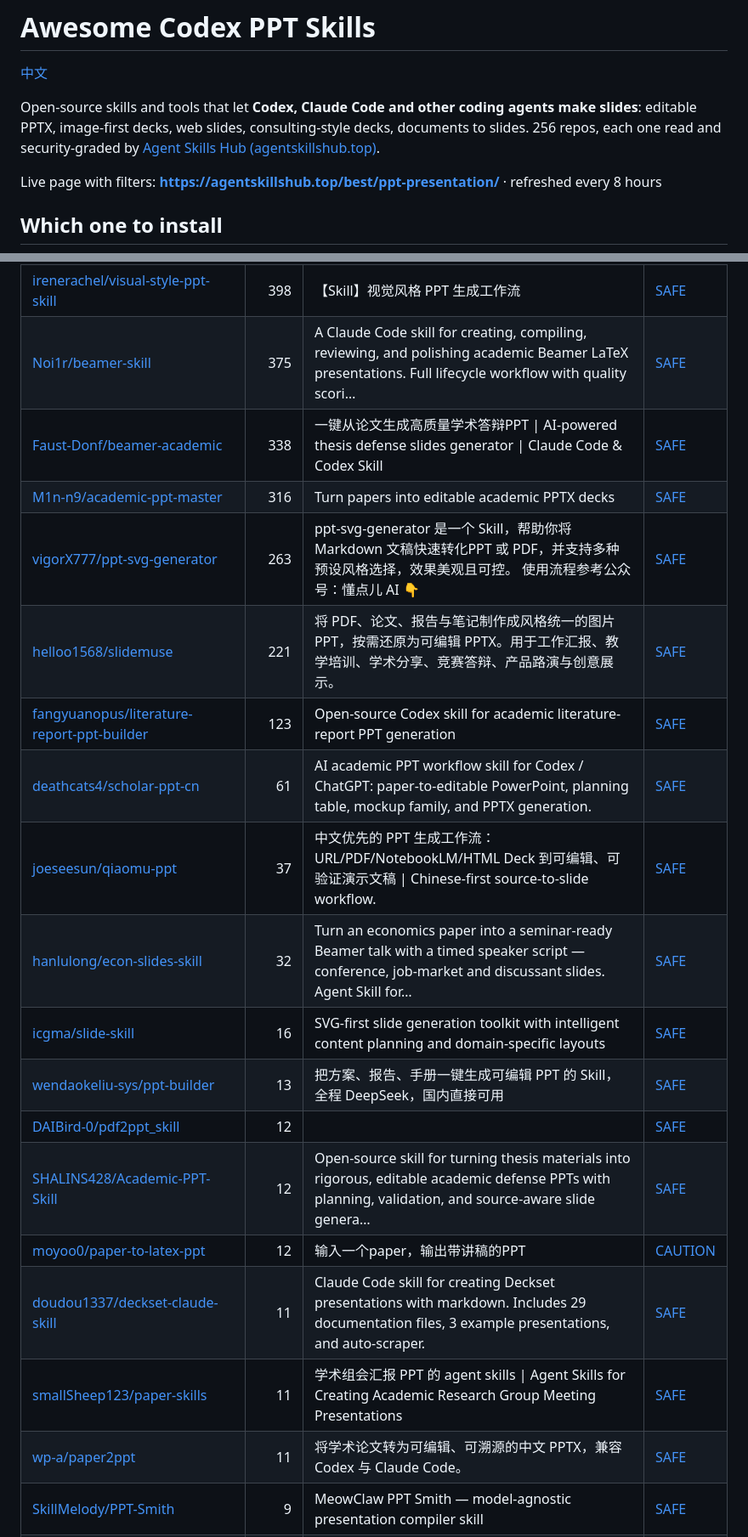
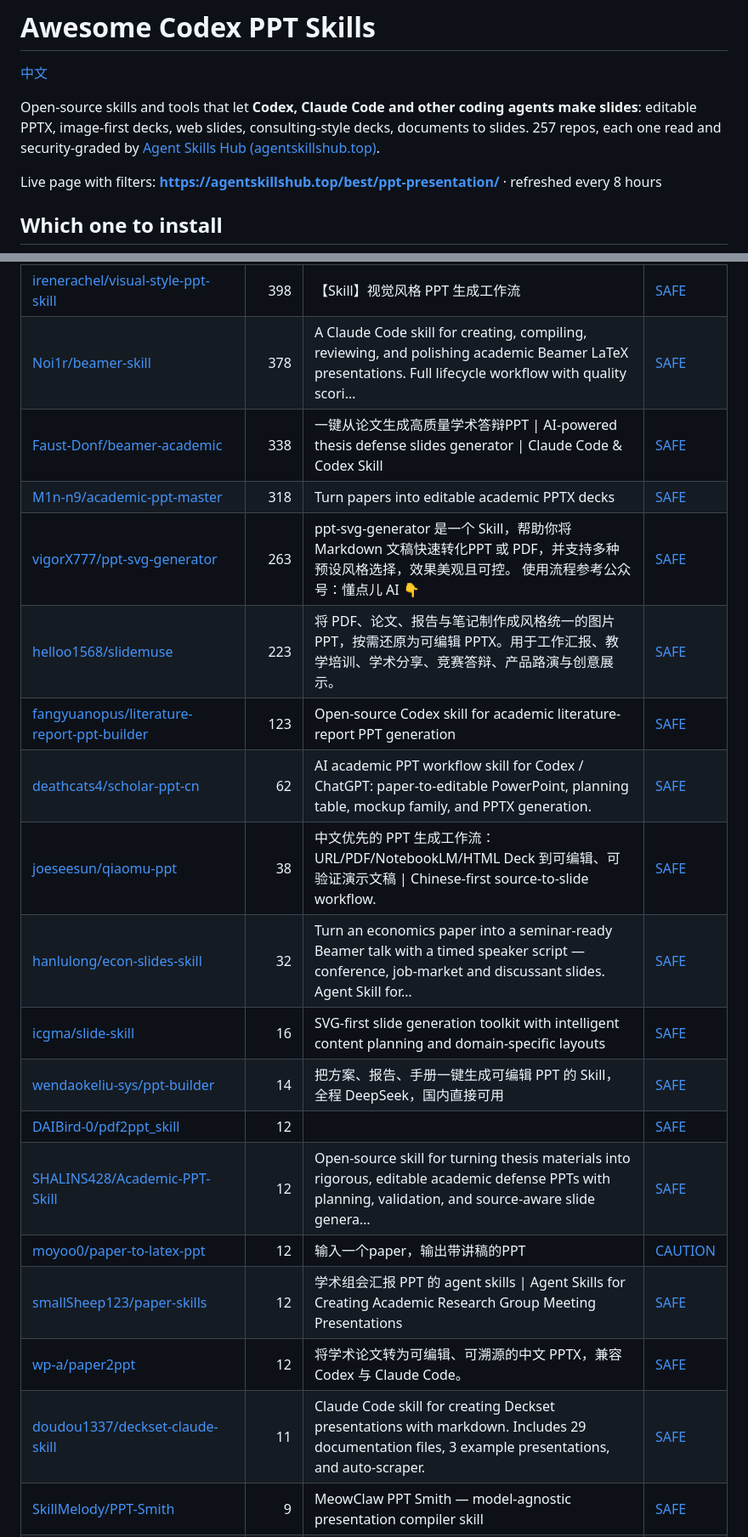
Before and after one commit to zhuyansen/awesome-codex-ppt-skills, a Markdown page: README.md, 2 parts joined by grey strips. Shown at 85% size. Drawn GitHub-style.

```diff
--- a/README.md
+++ b/README.md
@@ -2,7 +2,7 @@
 
 [中文](README.zh-CN.md)
 
-Open-source skills and tools that let **Codex, Claude Code and other coding agents make slides**: editable PPTX, image-first decks, web slides, consulting-style decks, documents to slides. 256 repos, each one read and security-graded by [Agent Skills Hub (agentskillshub.top)](https://agentskillshub.top).
+Open-source skills and tools that let **Codex, Claude Code and other coding agents make slides**: editable PPTX, image-first decks, web slides, consulting-style decks, documents to slides. 257 repos, each one read and security-graded by [Agent Skills Hub (agentskillshub.top)](https://agentskillshub.top).
 
 Live page with filters: **[https://agentskillshub.top/best/ppt-presentation/](https://agentskillshub.top/best/ppt-presentation/)** · refreshed every 8 hours
 
@@ -417,23 +418,23 @@ On 2026-10-07 we ran 32 of these skills and 28 ran: each built a deck from the s
 | [crazyykhllc-bit/CyberPPT](https://github.com/crazyykhllc-bit/CyberPPT) | 1.9k | 一个用于生成高密度、可编辑、咨询风格 PowerPoint 的 Codex Skill，支持 SCR 叙事、风格确认和 PPTX 质量检查。 | [SAFE](https://agentskillshub.top/skill/crazyykhllc-bit/CyberPPT/) |
 | [Gabberflast/academic-pptx-skill](https://github.com/Gabberflast/academic-pptx-skill) | 1.6k | A Claude Skill for creating academic presentations (conference talks, seminar slides, thesis defenses, grant briefings). Enforces action titles, stru… | [SAFE](https://agentskillshub.top/skill/Gabberflast/academic-pptx-skill/) |
 | [irenerachel/visual-style-ppt-skill](https://github.com/irenerachel/visual-style-ppt-skill) | 398 | 【Skill】视觉风格 PPT 生成工作流 | [SAFE](https://agentskillshub.top/skill/irenerachel/visual-style-ppt-skill/) |
-| [Noi1r/beamer-skill](https://github.com/Noi1r/beamer-skill) | 375 | A Claude Code skill for creating, compiling, reviewing, and polishing academic Beamer LaTeX presentations. Full lifecycle workflow with quality scori… | [SAFE](https://agentskillshub.top/skill/Noi1r/beamer-skill/) |
+| [Noi1r/beamer-skill](https://github.com/Noi1r/beamer-skill) | 378 | A Claude Code skill for creating, compiling, reviewing, and polishing academic Beamer LaTeX presentations. Full lifecycle workflow with quality scori… | [SAFE](https://agentskillshub.top/skill/Noi1r/beamer-skill/) |
 | [Faust-Donf/beamer-academic](https://github.com/Faust-Donf/beamer-academic) | 338 | 一键从论文生成高质量学术答辩PPT \| AI-powered thesis defense slides generator \| Claude Code & Codex Skill | [SAFE](https://agentskillshub.top/skill/Faust-Donf/beamer-academic/) |
-| [M1n-n9/academic-ppt-master](https://github.com/M1n-n9/academic-ppt-master) | 316 | Turn papers into editable academic PPTX decks | [SAFE](https://agentskillshub.top/skill/M1n-n9/academic-ppt-master/) |
+| [M1n-n9/academic-ppt-master](https://github.com/M1n-n9/academic-ppt-master) | 318 | Turn papers into editable academic PPTX decks | [SAFE](https://agentskillshub.top/skill/M1n-n9/academic-ppt-master/) |
 | [vigorX777/ppt-svg-generator](https://github.com/vigorX777/ppt-svg-generator) | 263 | ppt-svg-generator 是一个 Skill，帮助你将 Markdown 文稿快速转化PPT 或 PDF，并支持多种预设风格选择，效果美观且可控。 使用流程参考公众号：懂点儿 AI 👇 | [SAFE](https://agentskillshub.top/skill/vigorX777/ppt-svg-generator/) |
-| [helloo1568/slidemuse](https://github.com/helloo1568/slidemuse) | 221 | 将 PDF、论文、报告与笔记制作成风格统一的图片 PPT，按需还原为可编辑 PPTX。用于工作汇报、教学培训、学术分享、竞赛答辩、产品路演与创意展示。 | [SAFE](https://agentskillshub.top/skill/helloo1568/slidemuse/) |
+| [helloo1568/slidemuse](https://github.com/helloo1568/slidemuse) | 223 | 将 PDF、论文、报告与笔记制作成风格统一的图片 PPT，按需还原为可编辑 PPTX。用于工作汇报、教学培训、学术分享、竞赛答辩、产品路演与创意展示。 | [SAFE](https://agentskillshub.top/skill/helloo1568/slidemuse/) |
 | [fangyuanopus/literature-report-ppt-builder](https://github.com/fangyuanopus/literature-report-ppt-builder) | 123 | Open-source Codex skill for academic literature-report PPT generation | [SAFE](https://agentskillshub.top/skill/fangyuanopus/literature-report-ppt-builder/) |
-| [deathcats4/scholar-ppt-cn](https://github.com/deathcats4/scholar-ppt-cn) | 61 | AI academic PPT workflow skill for Codex / ChatGPT: paper-to-editable PowerPoint, planning table, mockup family, and PPTX generation. | [SAFE](https://agentskillshub.top/skill/deathcats4/scholar-ppt-cn/) |
-| [joeseesun/qiaomu-ppt](https://github.com/joeseesun/qiaomu-ppt) | 37 | 中文优先的 PPT 生成工作流：URL/PDF/NotebookLM/HTML Deck 到可编辑、可验证演示文稿 \| Chinese-first source-to-slide workflow. | [SAFE](https://agentskillshub.top/skill/joeseesun/qiaomu-ppt/) |
+| [deathcats4/scholar-ppt-cn](https://github.com/deathcats4/scholar-ppt-cn) | 62 | AI academic PPT workflow skill for Codex / ChatGPT: paper-to-editable PowerPoint, planning table, mockup family, and PPTX generation. | [SAFE](https://agentskillshub.top/skill/deathcats4/scholar-ppt-cn/) |
+| [joeseesun/qiaomu-ppt](https://github.com/joeseesun/qiaomu-ppt) | 38 | 中文优先的 PPT 生成工作流：URL/PDF/NotebookLM/HTML Deck 到可编辑、可验证演示文稿 \| Chinese-first source-to-slide workflow. | [SAFE](https://agentskillshub.top/skill/joeseesun/qiaomu-ppt/) |
 | [hanlulong/econ-slides-skill](https://github.com/hanlulong/econ-slides-skill) | 32 | Turn an economics paper into a seminar-ready Beamer talk with a timed speaker script — conference, job-market and discussant slides. Agent Skill for… | [SAFE](https://agentskillshub.top/skill/hanlulong/econ-slides-skill/) |
 | [icgma/slide-skill](https://github.com/icgma/slide-skill) | 16 | SVG-first slide generation toolkit with intelligent content planning and domain-specific layouts | [SAFE](https://agentskillshub.top/skill/icgma/slide-skill/) |
-| [wendaokeliu-sys/ppt-builder](https://github.com/wendaokeliu-sys/ppt-builder) | 13 | 把方案、报告、手册一键生成可编辑 PPT 的 Skill，全程 DeepSeek，国内直接可用 | [SAFE](https://agentskillshub.top/skill/wendaokeliu-sys/ppt-builder/) |
+| [wendaokeliu-sys/ppt-builder](https://github.com/wendaokeliu-sys/ppt-builder) | 14 | 把方案、报告、手册一键生成可编辑 PPT 的 Skill，全程 DeepSeek，国内直接可用 | [SAFE](https://agentskillshub.top/skill/wendaokeliu-sys/ppt-builder/) |
 | [DAIBird-0/pdf2ppt_skill](https://github.com/DAIBird-0/pdf2ppt_skill) | 12 |  | [SAFE](https://agentskillshub.top/skill/DAIBird-0/pdf2ppt_skill/) |
 | [SHALINS428/Academic-PPT-Skill](https://github.com/SHALINS428/Academic-PPT-Skill) | 12 | Open-source skill for turning thesis materials into rigorous, editable academic defense PPTs with planning, validation, and source-aware slide genera… | [SAFE](https://agentskillshub.top/skill/SHALINS428/Academic-PPT-Skill/) |
 | [moyoo0/paper-to-latex-ppt](https://github.com/moyoo0/paper-to-latex-ppt) | 12 | 输入一个paper，输出带讲稿的PPT | [CAUTION](https://agentskillshub.top/skill/moyoo0/paper-to-latex-ppt/) |
+| [smallSheep123/paper-skills](https://github.com/smallSheep123/paper-skills) | 12 | 学术组会汇报 PPT 的 agent skills \| Agent Skills for Creating Academic Research Group Meeting Presentations | [SAFE](https://agentskillshub.top/skill/smallSheep123/paper-skills/) |
+| [wp-a/paper2ppt](https://github.com/wp-a/paper2ppt) | 12 | 将学术论文转为可编辑、可溯源的中文 PPTX，兼容 Codex 与 Claude Code。 | [SAFE](https://agentskillshub.top/skill/wp-a/paper2ppt/) |
 | [doudou1337/deckset-claude-skill](https://github.com/doudou1337/deckset-claude-skill) | 11 | Claude Code skill for creating Deckset presentations with markdown. Includes 29 documentation files, 3 example presentations, and auto-scraper. | [SAFE](https://agentskillshub.top/skill/doudou1337/deckset-claude-skill/) |
-| [smallSheep123/paper-skills](https://github.com/smallSheep123/paper-skills) | 11 | 学术组会汇报 PPT 的 agent skills \| Agent Skills for Creating Academic Research Group Meeting Presentations | [SAFE](https://agentskillshub.top/skill/smallSheep123/paper-skills/) |
-| [wp-a/paper2ppt](https://github.com/wp-a/paper2ppt) | 11 | 将学术论文转为可编辑、可溯源的中文 PPTX，兼容 Codex 与 Claude Code。 | [SAFE](https://agentskillshub.top/skill/wp-a/paper2ppt/) |
 | [SkillMelody/PPT-Smith](https://github.com/SkillMelody/PPT-Smith) | 9 | MeowClaw PPT Smith — model-agnostic presentation compiler skill | [SAFE](https://agentskillshub.top/skill/SkillMelody/PPT-Smith/) |
 | [zl190/md-slides](https://github.com/zl190/md-slides) | 9 | Claude Code skill for MD → Slides; AI makes Markdown great again! | [CAUTION](https://agentskillshub.top/skill/zl190/md-slides/) |
 | [FA-T-T/codex-skill-academic-slides](https://github.com/FA-T-T/codex-skill-academic-slides) | 8 | Codex skill for academic slides, posters, proofsheets, and architecture diagrams via GPT Image 2 | [SAFE](https://agentskillshub.top/skill/FA-T-T/codex-skill-academic-slides/) |
```
Also changed, not shown: other parts of README.md (+33 -32 lines), README.zh-CN.md (+42 -41 lines), assets/previews/Akxan__ppt-agent-skill.jpg, 1 other file.
